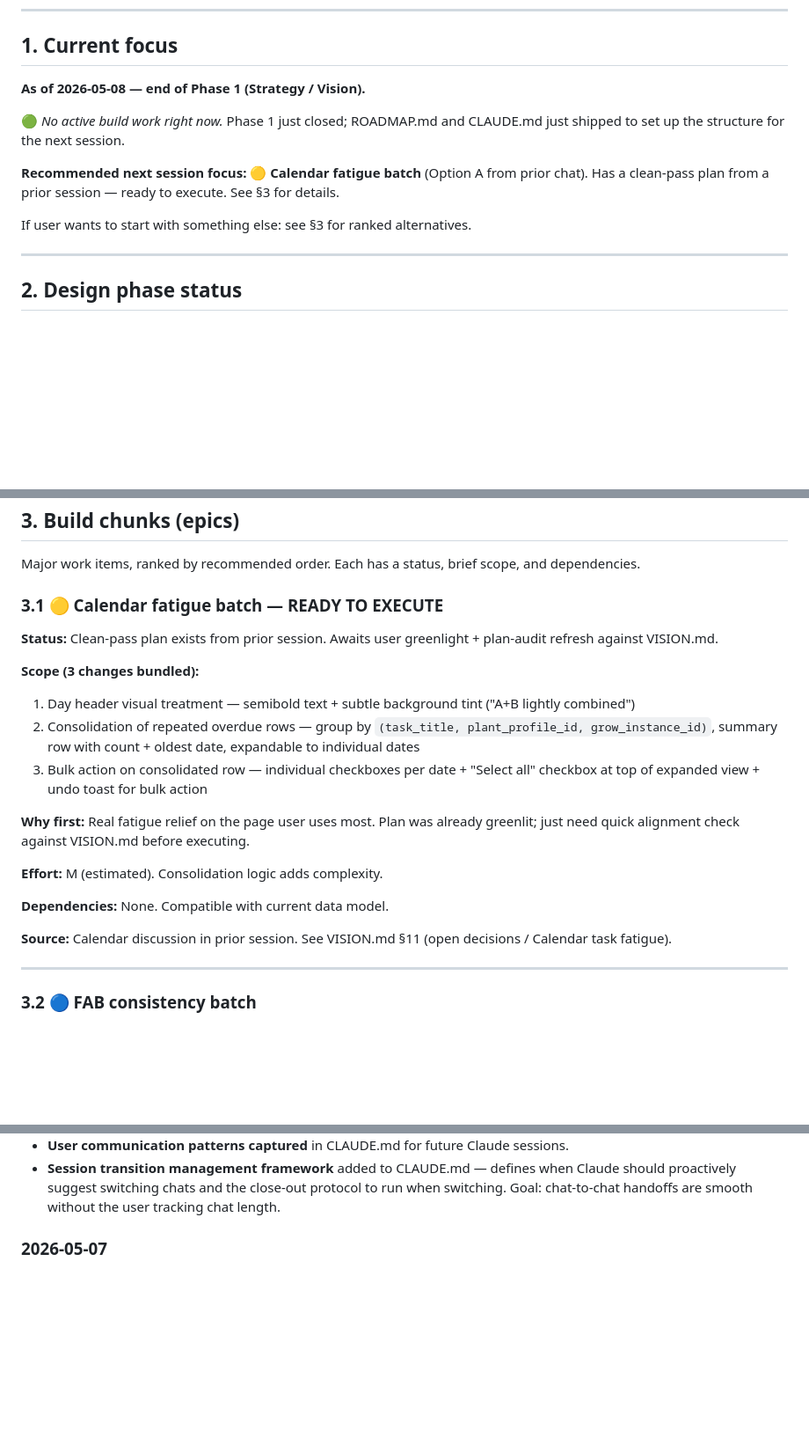
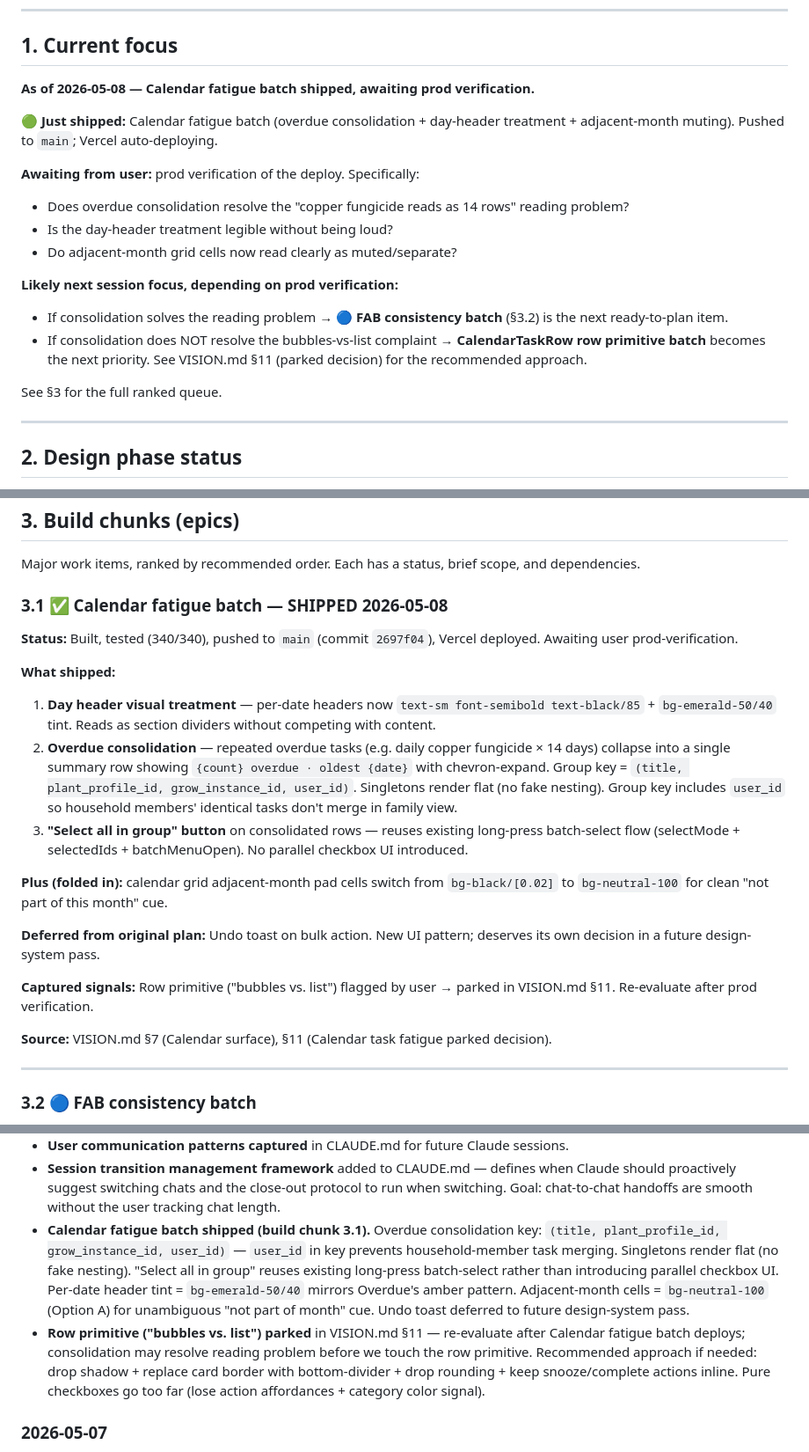
Before and after one commit to sydknee09-web/Garden-Tracker, a Markdown page: docs/ROADMAP.md, 3 parts joined by grey strips. Shown at 88% size. Drawn GitHub-style; blank space fills up the shorter version.

Commit message:
docs(roadmap): record Calendar fatigue batch ship + row-primitive park
Update §1 (Current focus): batch shipped, awaiting prod verification with
specific verification questions for the user.

Update §3.1: status 🟡 → ✅ with full detail of what shipped, what was
deferred (undo toast), and what was captured (row primitive signal).

Update §5 (Recently shipped): add commit 2697f04 entry.

Update §6 (Decision log): note key implementation decisions (group key
includes user_id, "Select all" reuses existing batch-select, singletons
render flat) and the row-primitive park rationale.

Co-Authored-By: Claude Opus 4.7 (1M context) <noreply@anthropic.com>

```diff
--- a/docs/ROADMAP.md
+++ b/docs/ROADMAP.md
@@ -14,13 +14,20 @@
 
 ## 1. Current focus
 
-**As of 2026-05-08 — end of Phase 1 (Strategy / Vision).**
+**As of 2026-05-08 — Calendar fatigue batch shipped, awaiting prod verification.**
 
-🟢 *No active build work right now.* Phase 1 just closed; ROADMAP.md and CLAUDE.md just shipped to set up the structure for the next session.
+🟢 **Just shipped:** Calendar fatigue batch (overdue consolidation + day-header treatment + adjacent-month muting). Pushed to `main`; Vercel auto-deploying.
 
-**Recommended next session focus:** 🟡 **Calendar fatigue batch** (Option A from prior chat). Has a clean-pass plan from a prior session — ready to execute. See §3 for details.
+**Awaiting from user:** prod verification of the deploy. Specifically:
+- Does overdue consolidation resolve the "copper fungicide reads as 14 rows" reading problem?
+- Is the day-header treatment legible without being loud?
+- Do adjacent-month grid cells now read clearly as muted/separate?
 
-If user wants to start with something else: see §3 for ranked alternatives.
+**Likely next session focus, depending on prod verification:**
+- If consolidation solves the reading problem → 🔵 **FAB consistency batch** (§3.2) is the next ready-to-plan item.
+- If consolidation does NOT resolve the bubbles-vs-list complaint → **CalendarTaskRow row primitive batch** becomes the next priority. See VISION.md §11 (parked decision) for the recommended approach.
+
+See §3 for the full ranked queue.
 
 ---
 
@@ -46,22 +53,22 @@ The full design framework — what was outlined as "what a design phase usually
 
 Major work items, ranked by recommended order. Each has a status, brief scope, and dependencies.
 
-### 3.1 🟡 Calendar fatigue batch — READY TO EXECUTE
+### 3.1 ✅ Calendar fatigue batch — SHIPPED 2026-05-08
 
-**Status:** Clean-pass plan exists from prior session. Awaits user greenlight + plan-audit refresh against VISION.md.
+**Status:** Built, tested (340/340), pushed to `main` (commit `2697f04`), Vercel deployed. Awaiting user prod-verification.
 
-**Scope (3 changes bundled):**
-1. Day header visual treatment — semibold text + subtle background tint ("A+B lightly combined")
-2. Consolidation of repeated overdue rows — group by `(task_title, plant_profile_id, grow_instance_id)`, summary row with count + oldest date, expandable to individual dates
-3. Bulk action on consolidated row — individual checkboxes per date + "Select all" checkbox at top of expanded view + undo toast for bulk action
+**What shipped:**
+1. **Day header visual treatment** — per-date headers now `text-sm font-semibold text-black/85` + `bg-emerald-50/40` tint. Reads as section dividers without competing with content.
+2. **Overdue consolidation** — repeated overdue tasks (e.g. daily copper fungicide × 14 days) collapse into a single summary row showing `{count} overdue · oldest {date}` with chevron-expand. Group key = `(title, plant_profile_id, grow_instance_id, user_id)`. Singletons render flat (no fake nesting). Group key includes `user_id` so household members' identical tasks don't merge in family view.
+3. **"Select all in group" button** on consolidated rows — reuses existing long-press batch-select flow (selectMode + selectedIds + batchMenuOpen). No parallel checkbox UI introduced.
 
-**Why first:** Real fatigue relief on the page user uses most. Plan was already greenlit; just need quick alignment check against VISION.md before executing.
+**Plus (folded in):** calendar grid adjacent-month pad cells switch from `bg-black/[0.02]` to `bg-neutral-100` for clean "not part of this month" cue.
 
-**Effort:** M (estimated). Consolidation logic adds complexity.
+**Deferred from original plan:** Undo toast on bulk action. New UI pattern; deserves its own decision in a future design-system pass.
 
-**Dependencies:** None. Compatible with current data model.
+**Captured signals:** Row primitive ("bubbles vs. list") flagged by user → parked in VISION.md §11. Re-evaluate after prod verification.
 
-**Source:** Calendar discussion in prior session. See VISION.md §11 (open decisions / Calendar task fatigue).
+**Source:** VISION.md §7 (Calendar surface), §11 (Calendar task fatigue parked decision).
 
 ---
 
@@ -250,6 +258,8 @@ Chronological log of key decisions made during design and build. New decisions a
 - **Project-lead behaviors codified** in CLAUDE.md after user flagged Claude was acting as smart respondent rather than lead.
 - **User communication patterns captured** in CLAUDE.md for future Claude sessions.
 - **Session transition management framework** added to CLAUDE.md — defines when Claude should proactively suggest switching chats and the close-out protocol to run when switching. Goal: chat-to-chat handoffs are smooth without the user tracking chat length.
+- **Calendar fatigue batch shipped (build chunk 3.1).** Overdue consolidation key: `(title, plant_profile_id, grow_instance_id, user_id)` — `user_id` in key prevents household-member task merging. Singletons render flat (no fake nesting). "Select all in group" reuses existing long-press batch-select rather than introducing parallel checkbox UI. Per-date header tint = `bg-emerald-50/40` mirrors Overdue's amber pattern. Adjacent-month cells = `bg-neutral-100` (Option A) for unambiguous "not part of month" cue. Undo toast deferred to future design-system pass.
+- **Row primitive ("bubbles vs. list") parked** in VISION.md §11 — re-evaluate after Calendar fatigue batch deploys; consolidation may resolve reading problem before we touch the row primitive. Recommended approach if needed: drop shadow + replace card border with bottom-divider + drop rounding + keep snooze/complete actions inline. Pure checkboxes go too far (lose action affordances + category color signal).
 
 ### 2026-05-07
 
```
Also changed, not shown: other parts of docs/ROADMAP.md (+1 -0 lines).
